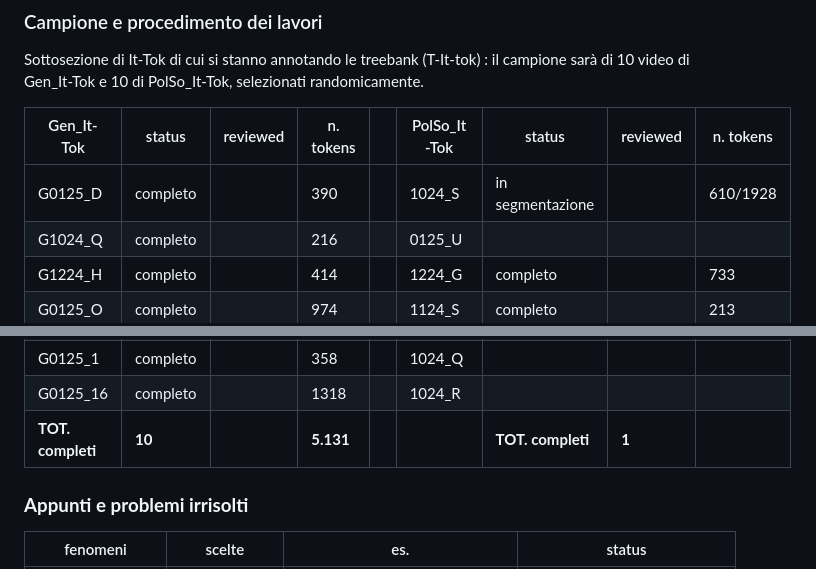
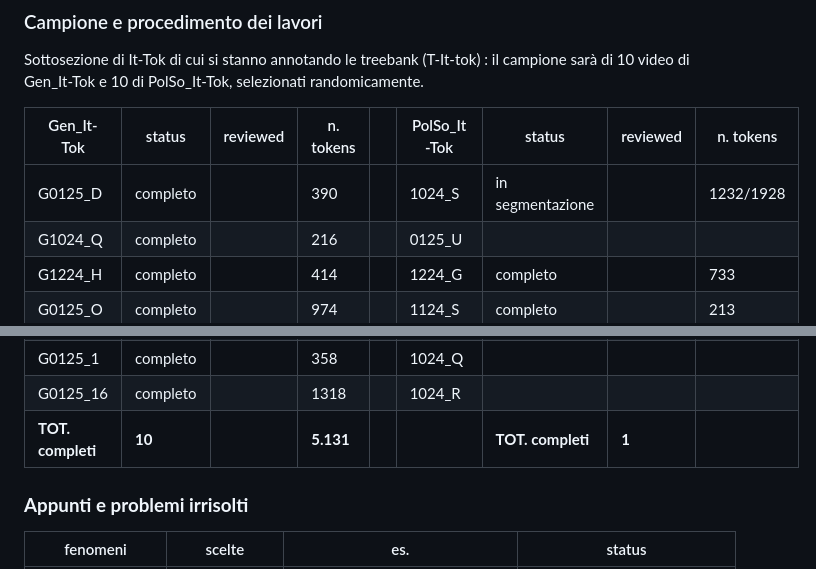
Before and after one commit to cabinsix/It-Tok, a Markdown page: README.md, 2 parts joined by grey strips. Rendered like a GitHub page.

```diff
--- a/README.md
+++ b/README.md
@@ -36,7 +36,7 @@ Sottosezione di It-Tok di cui si stanno annotando le treebank (T-It-tok) : il ca
 
 | Gen_It-Tok    |    status     | reviewed     | n. tokens       |     | PolSo_It-Tok  |    status       | reviewed     | n. tokens |
 | ------------- | ------------- | ------------- |  ------------- |-----| ------------- | ------------- | ------------- |  ------------- |
-|G0125_D        |completo        |               |       390     |      |1024_S        | in segmentazione |            | 610/1928
+|G0125_D        |completo        |               |       390     |      |1024_S        | in segmentazione |            | 1232/1928
 G1024_Q         | completo      |                | 216           |      |0125_U        |
 G1224_H         | completo      |                 |414            |     |1224_G        | completo       |              |733
 G0125_O         | completo      |                |   974        |      |  1124_S       | completo       |              |213
@@ -46,7 +46,7 @@ G0125_P         |completo      |                  |337           |      |1224_F
 G1124_N         |completo      |                  |609          |        |0125_A
 G0125_1         | completo     |                 | 358         |        |1024_Q
 G0125_16        |completo       |              |   1318         |        |1024_R
-| **TOT. completi**|**10**||**5.131**|                                  || **TOT. completi** |  **1**    |              |  **213**  |
+| **TOT. completi**|**10**||**5.131**|                                  || **TOT. completi** |  **1**    |              |  **946**  |
 
 
 
```
